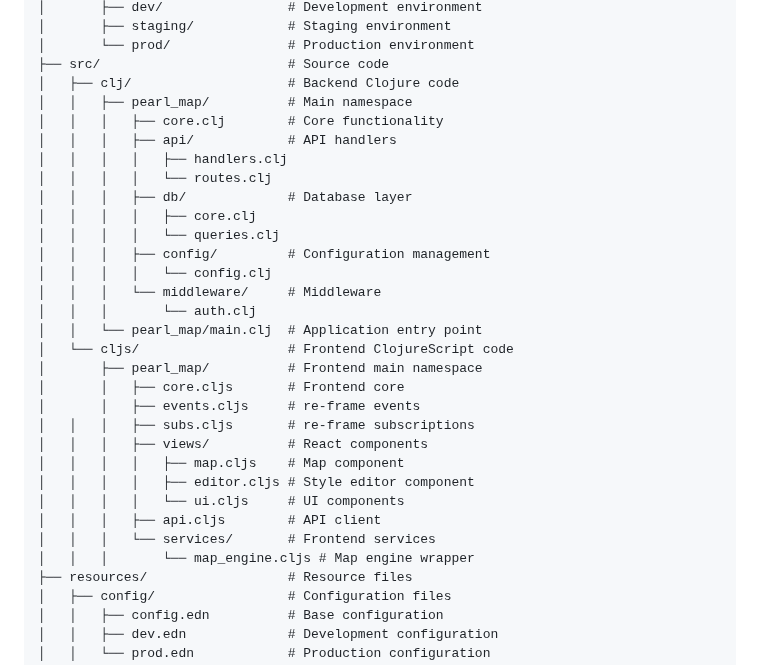
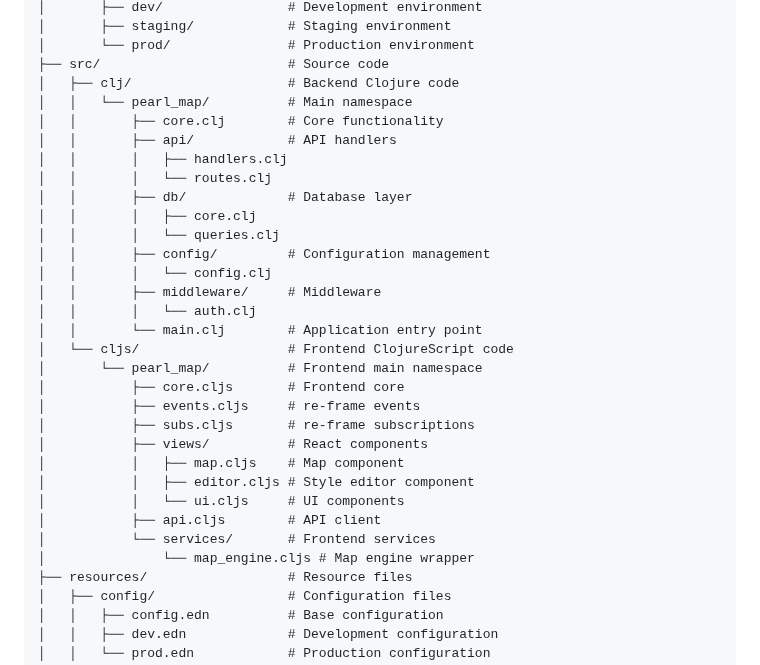
Before and after one commit to OverbearingPearl/pearl-map, a Markdown page: README.md, the part around the change. GitHub-like rendering.

Commit message:
Fix directory structure indentation in README files
Signed-off-by: OverbearingPearl <OverbearingPearl@outlook.com>

```diff
--- a/README.md
+++ b/README.md
@@ -33,31 +33,31 @@ pearl-map/
 │       └── prod/               # Production environment
 ├── src/                        # Source code
 │   ├── clj/                    # Backend Clojure code
-│   │   ├── pearl_map/          # Main namespace
-│   │   │   ├── core.clj        # Core functionality
-│   │   │   ├── api/            # API handlers
-│   │   │   │   ├── handlers.clj
-│   │   │   │   └── routes.clj
-│   │   │   ├── db/             # Database layer
-│   │   │   │   ├── core.clj
-│   │   │   │   └── queries.clj
-│   │   │   ├── config/         # Configuration management
-│   │   │   │   └── config.clj
-│   │   │   └── middleware/     # Middleware
-│   │   │       └── auth.clj
-│   │   └── pearl_map/main.clj  # Application entry point
+│   │   └── pearl_map/          # Main namespace
+│   │       ├── core.clj        # Core functionality
+│   │       ├── api/            # API handlers
+│   │       │   ├── handlers.clj
+│   │       │   └── routes.clj
+│   │       ├── db/             # Database layer
+│   │       │   ├── core.clj
+│   │       │   └── queries.clj
+│   │       ├── config/         # Configuration management
+│   │       │   └── config.clj
+│   │       ├── middleware/     # Middleware
+│   │       │   └── auth.clj
+│   │       └── main.clj        # Application entry point
 │   └── cljs/                   # Frontend ClojureScript code
-│       ├── pearl_map/          # Frontend main namespace
-│       │   ├── core.cljs       # Frontend core
-│       │   ├── events.cljs     # re-frame events
-│   │   │   ├── subs.cljs       # re-frame subscriptions
-│   │   │   ├── views/          # React components
-│   │   │   │   ├── map.cljs    # Map component
-│   │   │   │   ├── editor.cljs # Style editor component
-│   │   │   │   └── ui.cljs     # UI components
-│   │   │   ├── api.cljs        # API client
-│   │   │   └── services/       # Frontend services
-│   │   │       └── map_engine.cljs # Map engine wrapper
+│       └── pearl_map/          # Frontend main namespace
+│           ├── core.cljs       # Frontend core
+│           ├── events.cljs     # re-frame events
+│           ├── subs.cljs       # re-frame subscriptions
+│           ├── views/          # React components
+│           │   ├── map.cljs    # Map component
+│           │   ├── editor.cljs # Style editor component
+│           │   └── ui.cljs     # UI components
+│           ├── api.cljs        # API client
+│           └── services/       # Frontend services
+│               └── map_engine.cljs # Map engine wrapper
 ├── resources/                  # Resource files
 │   ├── config/                 # Configuration files
 │   │   ├── config.edn          # Base configuration
```
Also changed, not shown: README_zh.md (+24 -24 lines).
